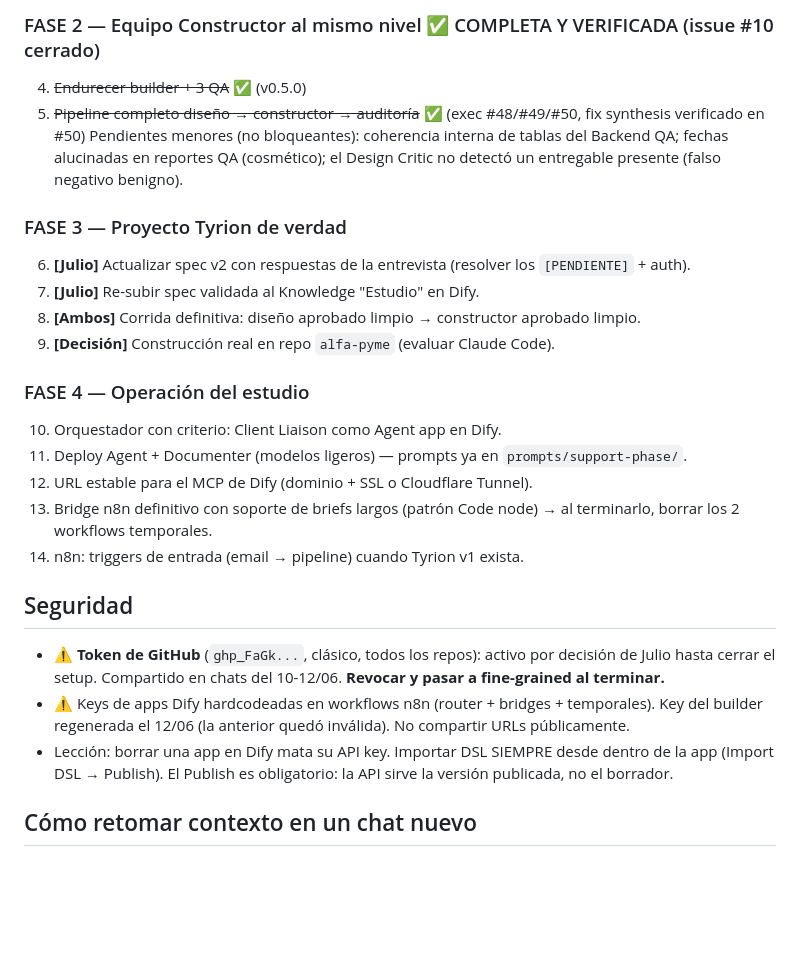
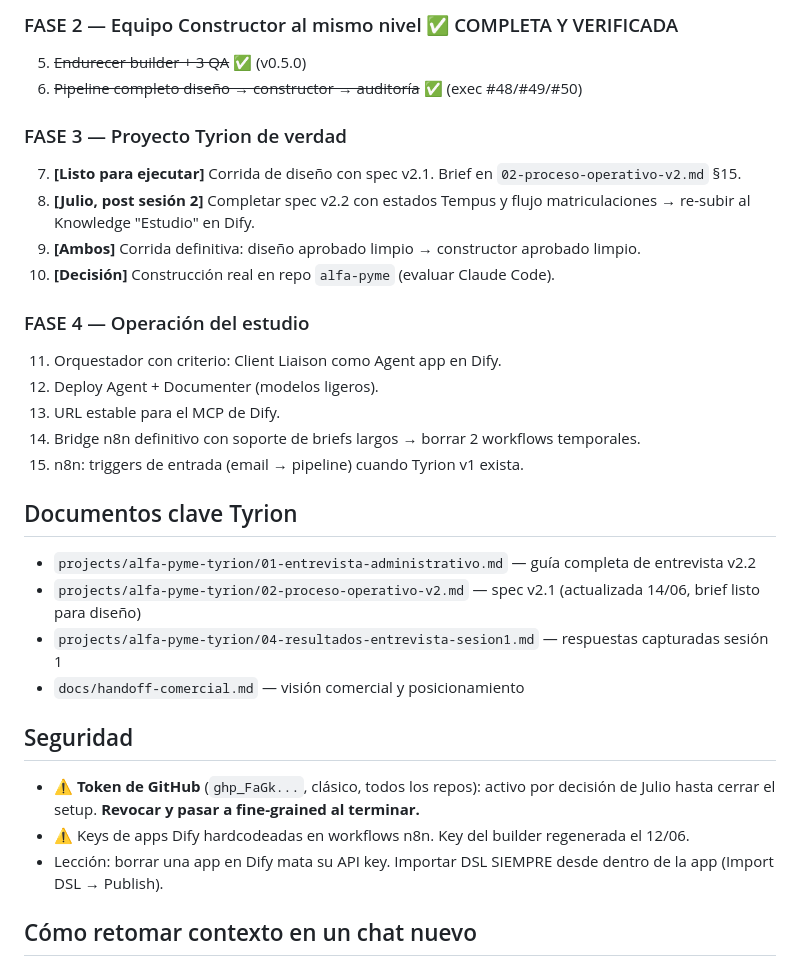
Before and after one commit to julionotaro/estudio-ia, a Markdown page: docs/ROADMAP-ACTUAL.md, the part around one of its changes. GitHub-like rendering; blank space fills up the shorter version.

```diff
--- a/docs/ROADMAP-ACTUAL.md
+++ b/docs/ROADMAP-ACTUAL.md
@@ -33,26 +32,31 @@
 
-### FASE 2 — Equipo Constructor al mismo nivel ✅ COMPLETA Y VERIFICADA (issue #10 cerrado)
-4. ~~Endurecer builder + 3 QA~~ ✅ (v0.5.0)
-5. ~~Pipeline completo diseño → constructor → auditoría~~ ✅ (exec #48/#49/#50, fix synthesis verificado en #50)
-Pendientes menores (no bloqueantes): coherencia interna de tablas del Backend QA; fechas alucinadas en reportes QA (cosmético); el Design Critic no detectó un entregable presente (falso negativo benigno).
+### FASE 2 — Equipo Constructor al mismo nivel ✅ COMPLETA Y VERIFICADA
+5. ~~Endurecer builder + 3 QA~~ ✅ (v0.5.0)
+6. ~~Pipeline completo diseño → constructor → auditoría~~ ✅ (exec #48/#49/#50)
 
 ### FASE 3 — Proyecto Tyrion de verdad
-6. **[Julio]** Actualizar spec v2 con respuestas de la entrevista (resolver los `[PENDIENTE]` + auth).
-7. **[Julio]** Re-subir spec validada al Knowledge "Estudio" en Dify.
-8. **[Ambos]** Corrida definitiva: diseño aprobado limpio → constructor aprobado limpio.
-9. **[Decisión]** Construcción real en repo `alfa-pyme` (evaluar Claude Code).
+7. **[Listo para ejecutar]** Corrida de diseño con spec v2.1. Brief en `02-proceso-operativo-v2.md` §15.
+8. **[Julio, post sesión 2]** Completar spec v2.2 con estados Tempus y flujo matriculaciones → re-subir al Knowledge "Estudio" en Dify.
+9. **[Ambos]** Corrida definitiva: diseño aprobado limpio → constructor aprobado limpio.
+10. **[Decisión]** Construcción real en repo `alfa-pyme` (evaluar Claude Code).
 
 ### FASE 4 — Operación del estudio
-10. Orquestador con criterio: Client Liaison como Agent app en Dify.
-11. Deploy Agent + Documenter (modelos ligeros) — prompts ya en `prompts/support-phase/`.
-12. URL estable para el MCP de Dify (dominio + SSL o Cloudflare Tunnel).
-13. Bridge n8n definitivo con soporte de briefs largos (patrón Code node) → al terminarlo, borrar los 2 workflows temporales.
-14. n8n: triggers de entrada (email → pipeline) cuando Tyrion v1 exista.
+11. Orquestador con criterio: Client Liaison como Agent app en Dify.
+12. Deploy Agent + Documenter (modelos ligeros).
+13. URL estable para el MCP de Dify.
+14. Bridge n8n definitivo con soporte de briefs largos → borrar 2 workflows temporales.
+15. n8n: triggers de entrada (email → pipeline) cuando Tyrion v1 exista.
+
+## Documentos clave Tyrion
+- `projects/alfa-pyme-tyrion/01-entrevista-administrativo.md` — guía completa de entrevista v2.2
+- `projects/alfa-pyme-tyrion/02-proceso-operativo-v2.md` — spec v2.1 (actualizada 14/06, brief listo para diseño)
+- `projects/alfa-pyme-tyrion/04-resultados-entrevista-sesion1.md` — respuestas capturadas sesión 1
+- `docs/handoff-comercial.md` — visión comercial y posicionamiento
 
 ## Seguridad
-- ⚠ **Token de GitHub** (`ghp_FaGk...`, clásico, todos los repos): activo por decisión de Julio hasta cerrar el setup. Compartido en chats del 10-12/06. **Revocar y pasar a fine-grained al terminar.**
-- ⚠ Keys de apps Dify hardcodeadas en workflows n8n (router + bridges + temporales). Key del builder regenerada el 12/06 (la anterior quedó inválida). No compartir URLs públicamente.
-- Lección: borrar una app en Dify mata su API key. Importar DSL SIEMPRE desde dentro de la app (Import DSL → Publish). El Publish es obligatorio: la API sirve la versión publicada, no el borrador.
+- ⚠ **Token de GitHub** (`ghp_FaGk...`, clásico, todos los repos): activo por decisión de Julio hasta cerrar el setup. **Revocar y pasar a fine-grained al terminar.**
+- ⚠ Keys de apps Dify hardcodeadas en workflows n8n. Key del builder regenerada el 12/06.
+- Lección: borrar una app en Dify mata su API key. Importar DSL SIEMPRE desde dentro de la app (Import DSL → Publish).
 
 ## Cómo retomar contexto en un chat nuevo
 1. Activar el conector "Studio-julio" (n8n) en el chat (+ → conectores).
```
Also changed, not shown: other parts of docs/ROADMAP-ACTUAL.md (+13 -14 lines).
